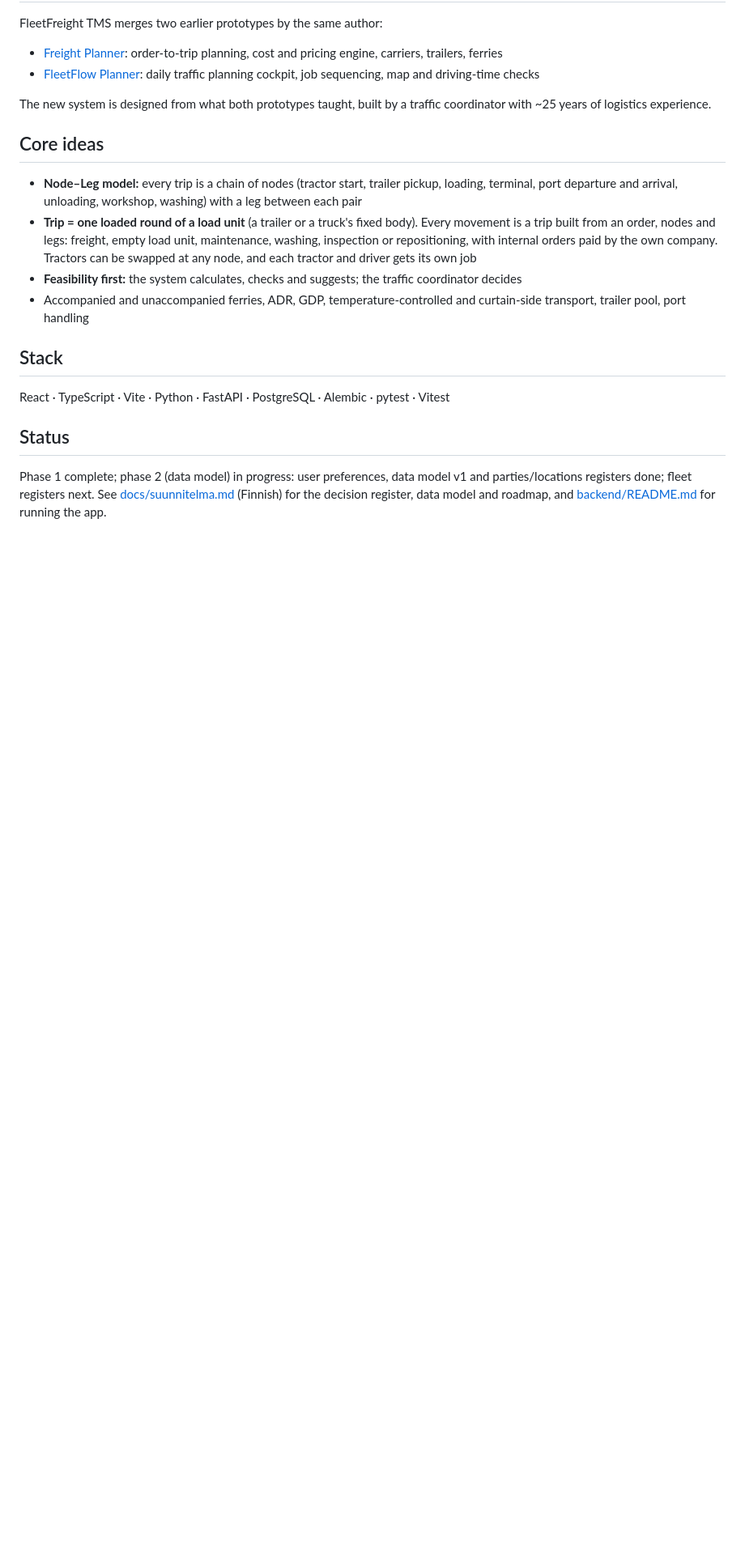
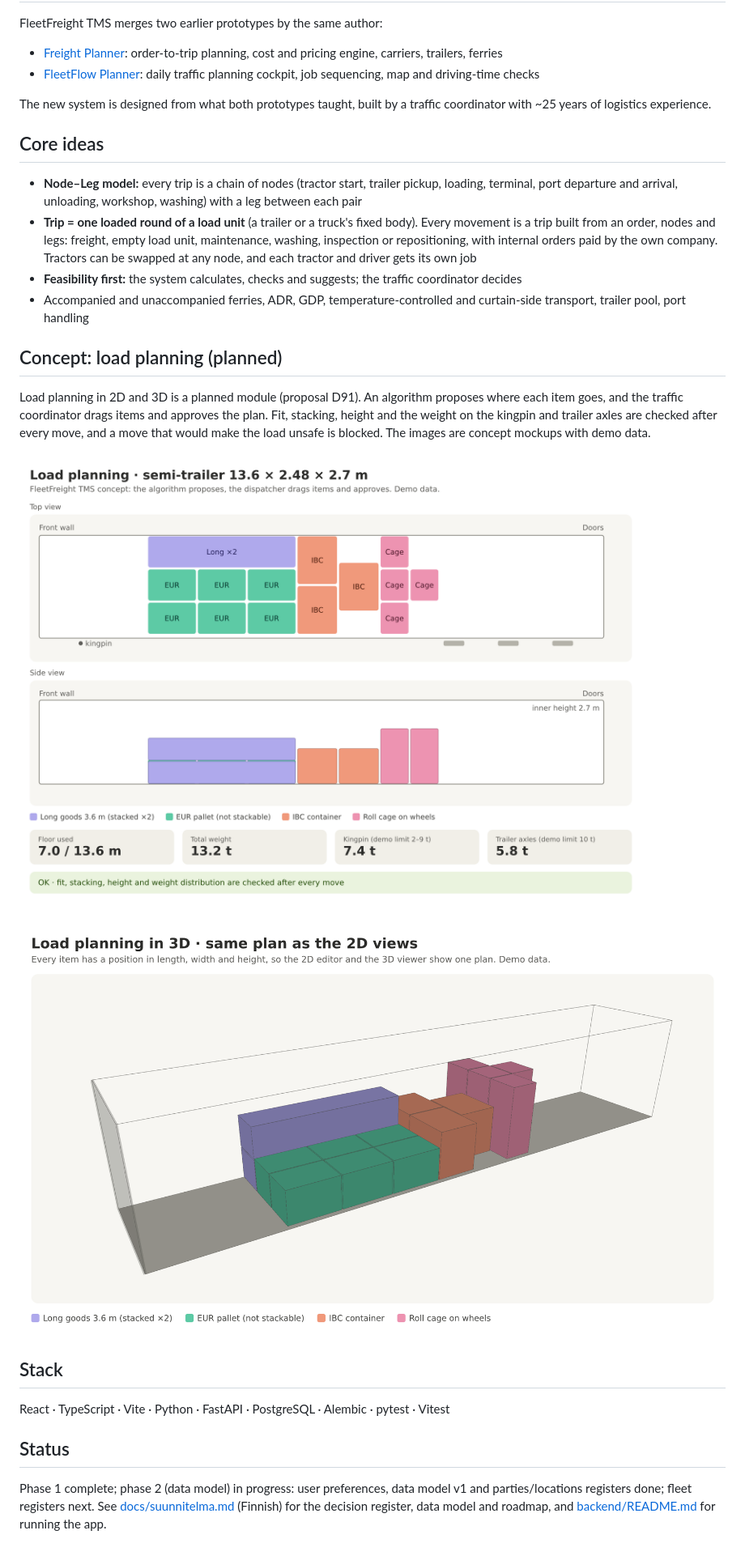
Before and after one commit to Vode72/fleetfreight-tms, a Markdown page: README.md, the part around the change. Shown at 81% size. Rendered like a GitHub page; pictures changed too: docs/images/load-planning-2d.png (added), docs/images/load-planning-3d.png (added); blank space fills up the shorter version.

Commit message:
Add load planning concept images to README and plan
Co-Authored-By: Claude Opus 5.5 <noreply@anthropic.com>
Claude-Session: https://claude.ai/code/session_01Nsn4RbPU1USiAvFXFpWMMJ

```diff
--- a/README.md
+++ b/README.md
@@ -24,6 +24,14 @@ The new system is designed from what both prototypes taught, built by a traffic
 - **Feasibility first:** the system calculates, checks and suggests; the traffic coordinator decides
 - Accompanied and unaccompanied ferries, ADR, GDP, temperature-controlled and curtain-side transport, trailer pool, port handling
 
+## Concept: load planning (planned)
+
+Load planning in 2D and 3D is a planned module (proposal D91). An algorithm proposes where each item goes, and the traffic coordinator drags items and approves the plan. Fit, stacking, height and the weight on the kingpin and trailer axles are checked after every move, and a move that would make the load unsafe is blocked. The images are concept mockups with demo data.
+
+![Load planning, top and side view](docs/images/load-planning-2d.png)
+
+![Load planning in 3D](docs/images/load-planning-3d.png)
+
 ## Stack
 
 React · TypeScript · Vite · Python · FastAPI · PostgreSQL · Alembic · pytest · Vitest
```
Also changed, not shown: docs/lastaussuunnittelu.md (+7 -0 lines).
